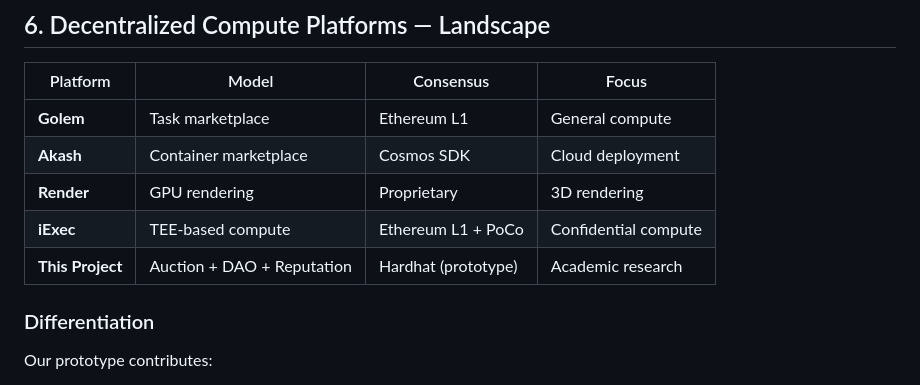
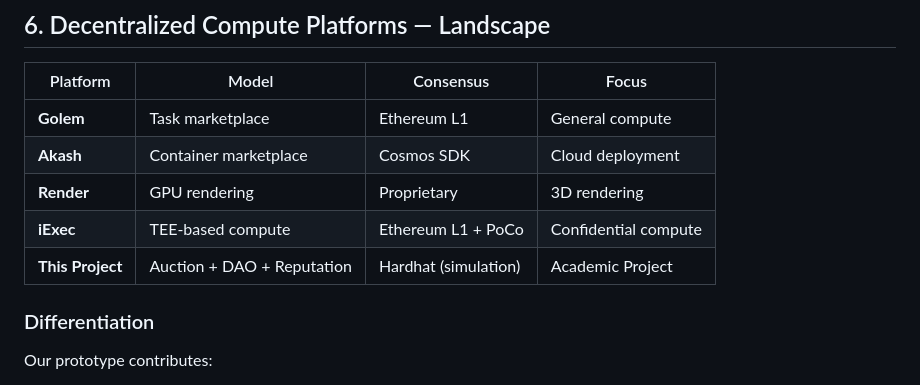
Before and after one commit to ShaikShahidAleem/Decentralized-HPC-Marketplace, a Markdown page: RESEARCH.md, the part around the change. Drawn GitHub-style.

```diff
--- a/RESEARCH.md
+++ b/RESEARCH.md
@@ -116,7 +116,7 @@ The **DAO hack (2016)** demonstrated the criticality of reentrancy protection. W
 | **Akash** | Container marketplace | Cosmos SDK | Cloud deployment |
 | **Render** | GPU rendering | Proprietary | 3D rendering |
 | **iExec** | TEE-based compute | Ethereum L1 + PoCo | Confidential compute |
-| **This Project** | Auction + DAO + Reputation | Hardhat (prototype) | Academic research |
+| **This Project** | Auction + DAO + Reputation | Hardhat (simulation) | Academic Project |
 
 ### Differentiation
 
```
Also changed, not shown: ARCHITECTURE.md (+1 -1 lines).
